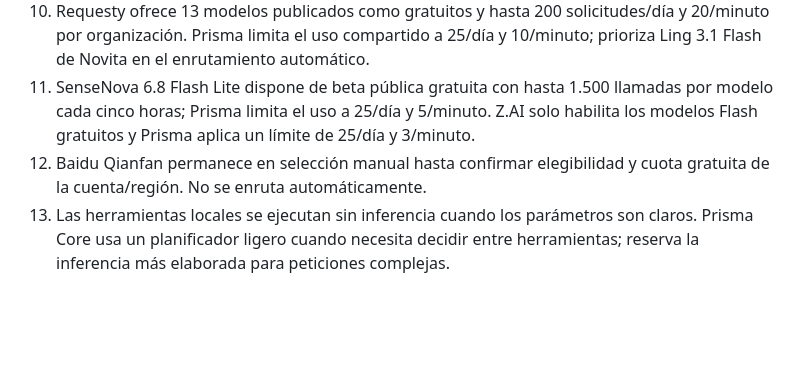
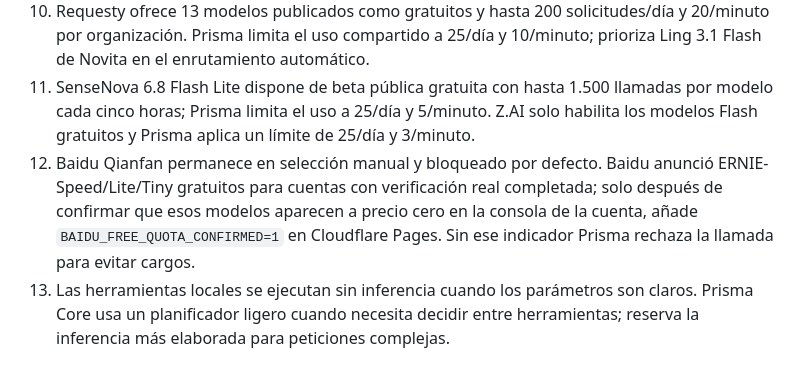
Before and after one commit to AndresYepez23/Andres-repositorio, a Markdown page: prisma/SECURE_CREDENTIAL_SLOTS.md, the part around the change. Rendered like a GitHub page; blank space fills up the shorter version.

Commit message:
Document Baidu's explicit free-entitlement confirmation gate

```diff
--- a/prisma/SECURE_CREDENTIAL_SLOTS.md
+++ b/prisma/SECURE_CREDENTIAL_SLOTS.md
@@ -36,7 +36,7 @@ Las variables `GEMINI_API_KEY_BACKUP` y `GROQ_API_KEY_BACKUP` se siguen reconoci
 9. Kilo consulta su catálogo público y solo admite modelos con precio cero. Los endpoints NVIDIA gratuitos son de evaluación y pueden registrar prompts; por eso Kilo permanece manual y no recibe solicitudes automáticamente. El límite interno es 20/día y 3/minuto, inferior al máximo anónimo de 200 solicitudes/hora por IP.
 10. Requesty ofrece 13 modelos publicados como gratuitos y hasta 200 solicitudes/día y 20/minuto por organización. Prisma limita el uso compartido a 25/día y 10/minuto; prioriza Ling 3.1 Flash de Novita en el enrutamiento automático.
 11. SenseNova 6.8 Flash Lite dispone de beta pública gratuita con hasta 1.500 llamadas por modelo cada cinco horas; Prisma limita el uso a 25/día y 5/minuto. Z.AI solo habilita los modelos Flash gratuitos y Prisma aplica un límite de 25/día y 3/minuto.
-12. Baidu Qianfan permanece en selección manual hasta confirmar elegibilidad y cuota gratuita de la cuenta/región. No se enruta automáticamente.
+12. Baidu Qianfan permanece en selección manual y bloqueado por defecto. Baidu anunció ERNIE-Speed/Lite/Tiny gratuitos para cuentas con verificación real completada; solo después de confirmar que esos modelos aparecen a precio cero en la consola de la cuenta, añade `BAIDU_FREE_QUOTA_CONFIRMED=1` en Cloudflare Pages. Sin ese indicador Prisma rechaza la llamada para evitar cargos.
 13. Las herramientas locales se ejecutan sin inferencia cuando los parámetros son claros. Prisma Core usa un planificador ligero cuando necesita decidir entre herramientas; reserva la inferencia más elaborada para peticiones complejas.
 
 ## Añadir claves posteriormente
```
